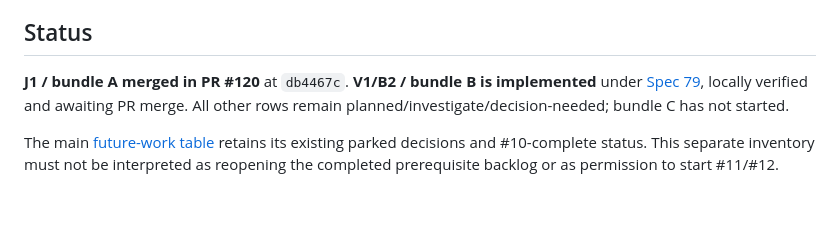
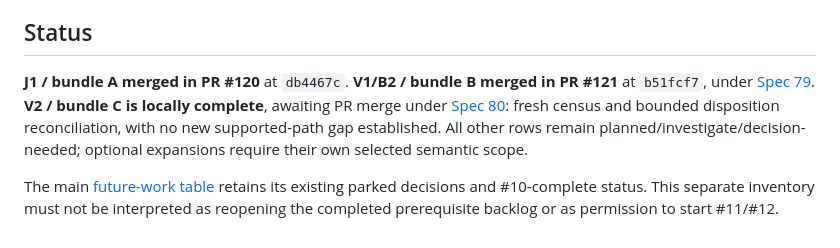
Before and after one commit to SamuelIVX/interleave, a Markdown page: docs/plans/post-task10-follow-ups.md, the part around one of its changes. Rendered like a GitHub page; blank space fills up the shorter version.

```diff
--- a/docs/plans/post-task10-follow-ups.md
+++ b/docs/plans/post-task10-follow-ups.md
@@ -125,9 +125,12 @@ does not activate unrelated capabilities.
 
 ## Status
 
-**J1 / bundle A merged in PR #120** at `db4467c`. **V1/B2 / bundle B is implemented** under
-[Spec 79](../specs/active/79-symmetry-comparator-context-assurance.md), locally verified and awaiting PR merge.
-All other rows remain planned/investigate/decision-needed; bundle C has not started.
+**J1 / bundle A merged in PR #120** at `db4467c`. **V1/B2 / bundle B merged in PR #121**
+at `b51fcf7`, under [Spec 79](../specs/active/79-symmetry-comparator-context-assurance.md).
+**V2 / bundle C is locally complete**, awaiting PR merge under
+[Spec 80](../specs/active/80-explorer-residual-triage.md): fresh census and bounded disposition
+reconciliation, with no new supported-path gap established. All other rows remain
+planned/investigate/decision-needed; optional expansions require their own selected semantic scope.
 
 The main [future-work table](future-work.md) retains its existing parked decisions and #10-complete
 status. This separate inventory must not be interpreted as reopening the completed prerequisite
```
Also changed, not shown: other parts of docs/plans/post-task10-follow-ups.md (+3 -3 lines), docs/measurements/77-source-symmetry-composition.md (+5 -0 lines), 1 other file.
